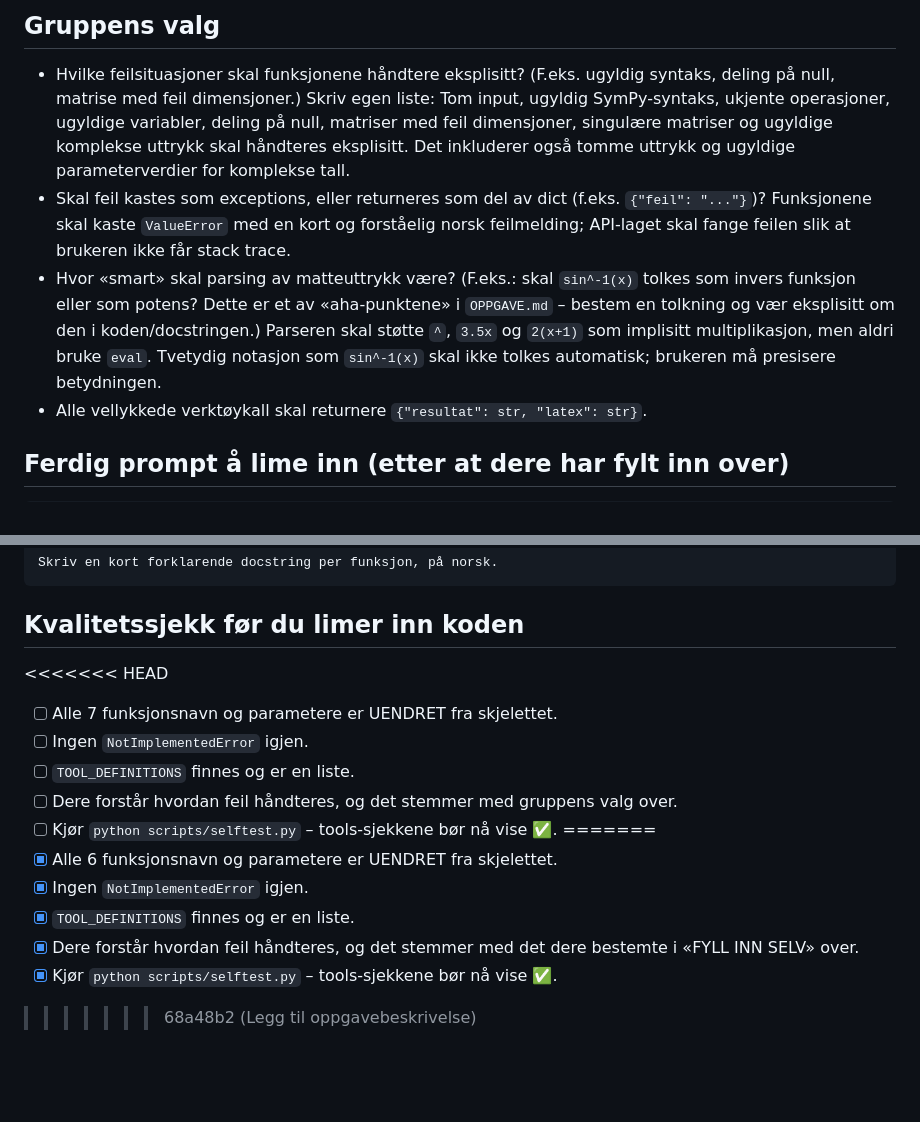
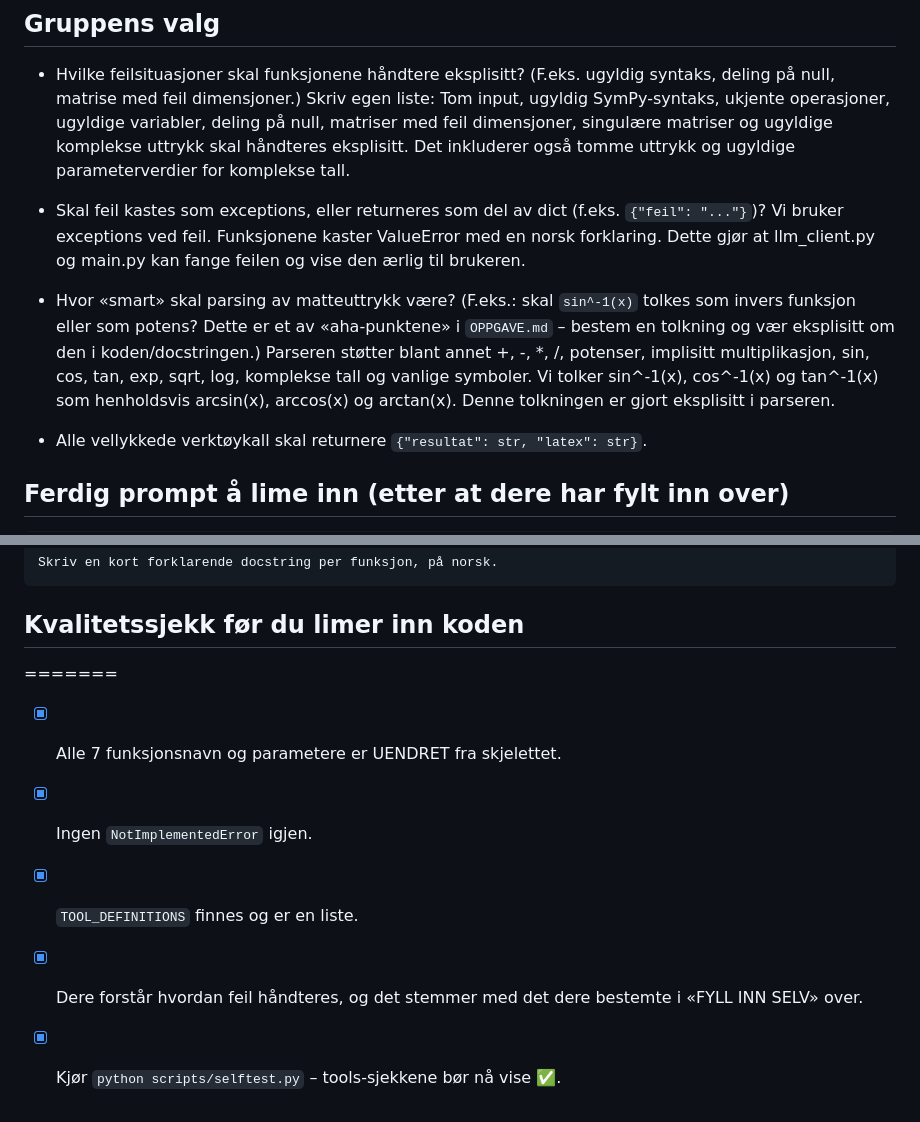
Before and after one commit to jonkristoffer05/ING100-gruppeoppgave-1, a Markdown page: PROMPTS/01_tools.md, 2 parts joined by grey strips. Drawn GitHub-style; blank space fills up the shorter version.

Commit message:
fyll inn selv 01

```diff
--- a/PROMPTS/01_tools.md
+++ b/PROMPTS/01_tools.md
@@ -42,16 +42,14 @@ grenseverdier, serieutvikling) – hold da samme mønster:
   deling på null, matriser med feil dimensjoner, singulære matriser og
   ugyldige komplekse uttrykk skal håndteres eksplisitt. Det inkluderer også
   tomme uttrykk og ugyldige parameterverdier for komplekse tall.
+
 - Skal feil kastes som exceptions, eller returneres som del av dict
-  (f.eks. `{"feil": "..."}`)? Funksjonene skal kaste `ValueError` med en
-  kort og forståelig norsk feilmelding; API-laget skal fange feilen slik at
-  brukeren ikke får stack trace.
+  (f.eks. `{"feil": "..."}`)? Vi bruker exceptions ved feil. Funksjonene kaster ValueError med en norsk forklaring. Dette gjør at llm_client.py og main.py kan fange feilen og vise den ærlig til brukeren.
+
 - Hvor «smart» skal parsing av matteuttrykk være? (F.eks.: skal `sin^-1(x)`
   tolkes som invers funksjon eller som potens? Dette er et av
   «aha-punktene» i `OPPGAVE.md` – bestem en tolkning og vær eksplisitt om
-  den i koden/docstringen.) Parseren skal støtte `^`, `3.5x` og `2(x+1)` som
-  implisitt multiplikasjon, men aldri bruke `eval`. Tvetydig notasjon som
-  `sin^-1(x)` skal ikke tolkes automatisk; brukeren må presisere betydningen.
+  den i koden/docstringen.) Parseren støtter blant annet +, -, *, /, potenser, implisitt multiplikasjon, sin, cos, tan, exp, sqrt, log, komplekse tall og vanlige symboler. Vi tolker sin^-1(x), cos^-1(x) og tan^-1(x) som henholdsvis arcsin(x), arccos(x) og arctan(x). Denne tolkningen er gjort eksplisitt i parseren.
 - Alle vellykkede verktøykall skal returnere `{"resultat": str, "latex": str}`.
 
 ## Ferdig prompt å lime inn (etter at dere har fylt inn over)
@@ -79,18 +77,10 @@ Skriv en kort forklarende docstring per funksjon, på norsk.
 
 ## Kvalitetssjekk før du limer inn koden
 
-<<<<<<< HEAD
-- [ ] Alle 7 funksjonsnavn og parametere er UENDRET fra skjelettet.
-- [ ] Ingen `NotImplementedError` igjen.
-- [ ] `TOOL_DEFINITIONS` finnes og er en liste.
-- [ ] Dere forstår hvordan feil håndteres, og det stemmer med gruppens valg
-  over.
-- [ ] Kjør `python scripts/selftest.py` – tools-sjekkene bør nå vise ✅.
 =======
-- [x] Alle 6 funksjonsnavn og parametere er UENDRET fra skjelettet.
+- [x] Alle 7 funksjonsnavn og parametere er UENDRET fra skjelettet.
 - [x] Ingen `NotImplementedError` igjen.
 - [x] `TOOL_DEFINITIONS` finnes og er en liste.
 - [x] Dere forstår hvordan feil håndteres, og det stemmer med det dere
       bestemte i «FYLL INN SELV» over.
 - [x] Kjør `python scripts/selftest.py` – tools-sjekkene bør nå vise ✅.
->>>>>>> 68a48b2 (Legg til oppgavebeskrivelse)
```
